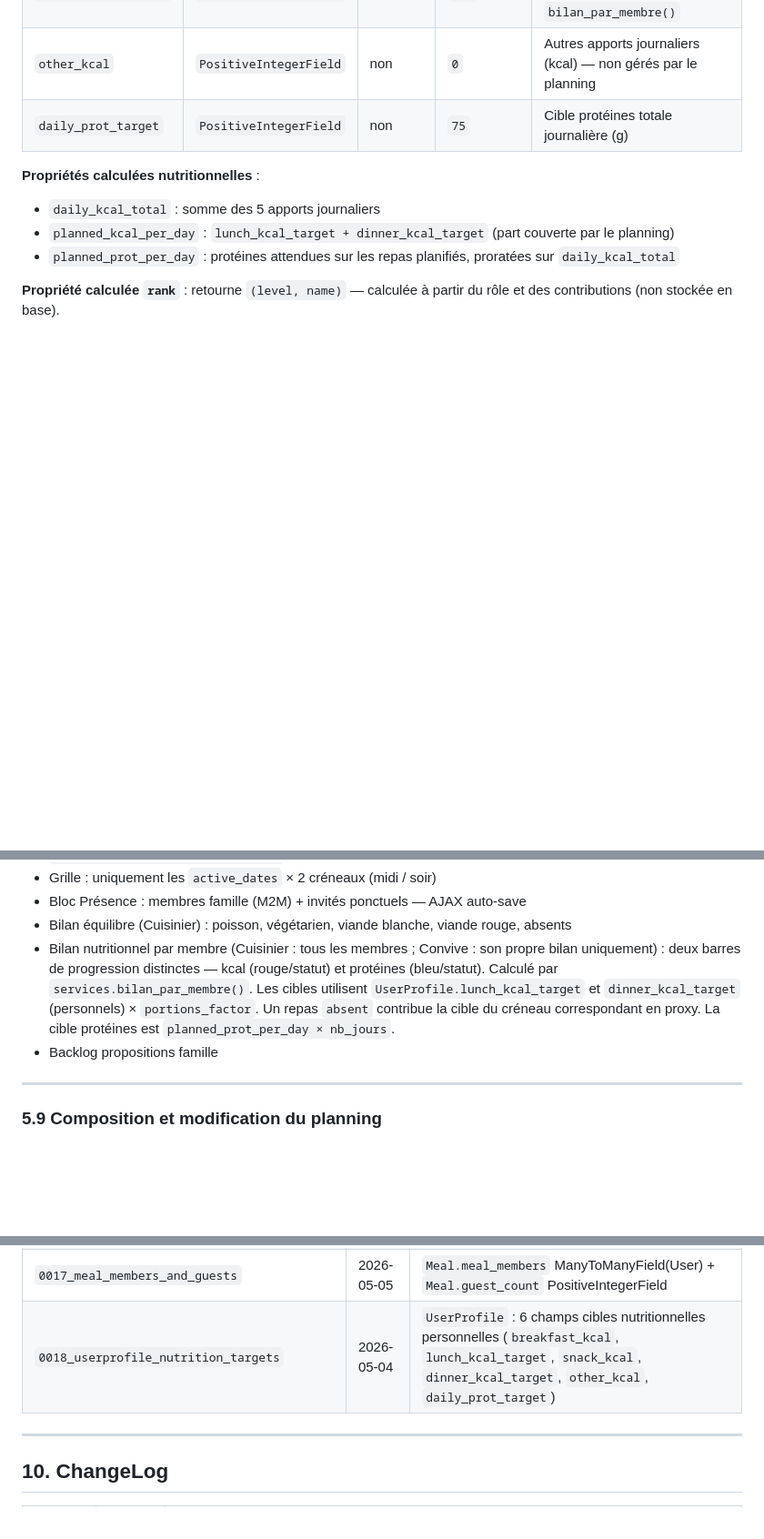
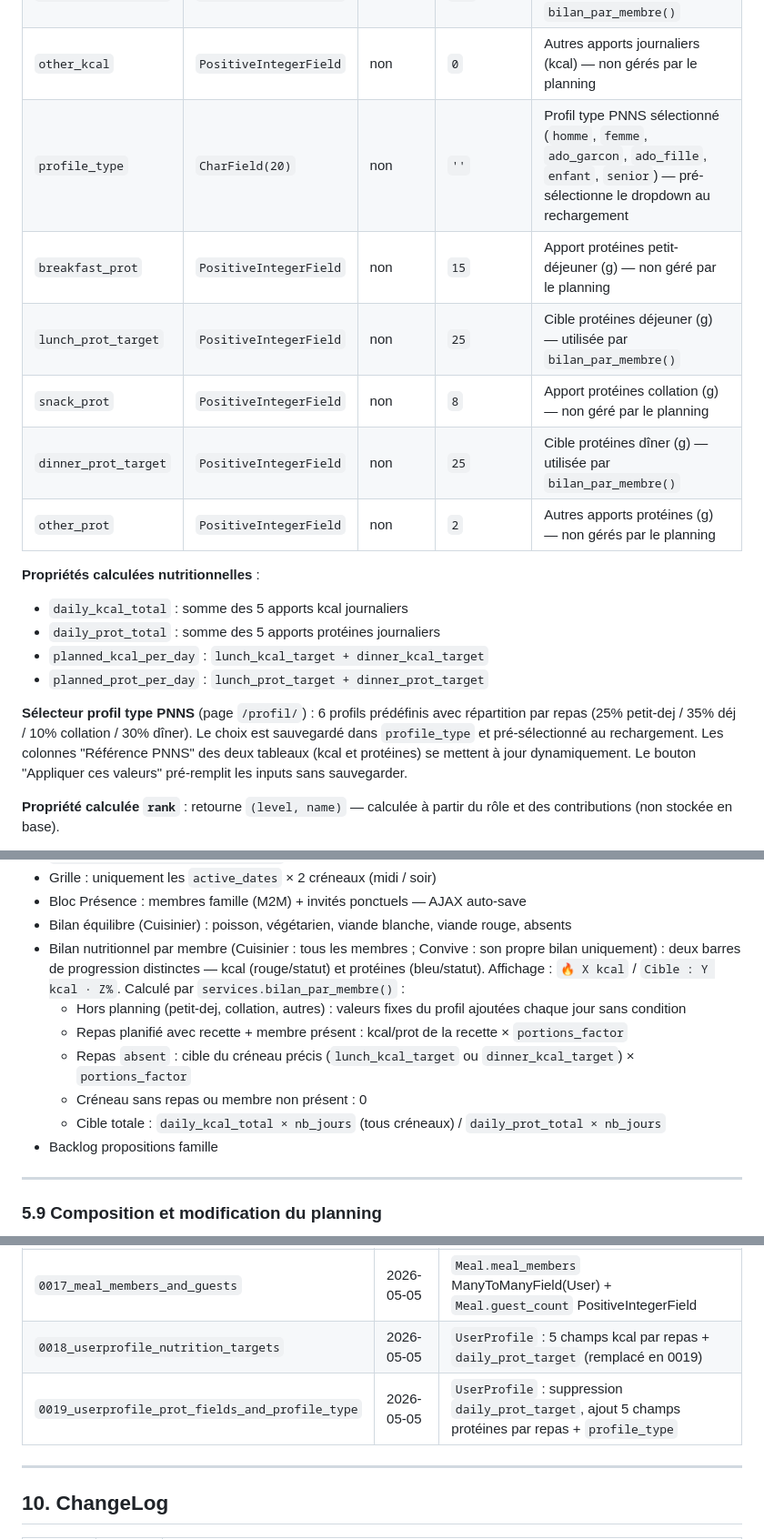
Before and after one commit to CyrilleNantes/menu-app, a Markdown page: spec.md, 3 parts joined by grey strips. Shown at 91% size. Rendered like a GitHub page; blank space fills up the shorter version.

Commit message:
docs: spec v5.3 — profil nutritionnel complet + bilan par membre
Co-Authored-By: Claude Sonnet 4.6 <noreply@anthropic.com>

```diff
--- a/spec.md
+++ b/spec.md
@@ -222,12 +222,20 @@ Extension du modèle User Django. Un profil par utilisateur.
 | `snack_kcal` | `PositiveIntegerField` | non | `200` | Apport habituel collation (kcal) — non géré par le planning |
 | `dinner_kcal_target` | `PositiveIntegerField` | non | `650` | Cible kcal dîner — utilisée comme référence par `bilan_par_membre()` |
 | `other_kcal` | `PositiveIntegerField` | non | `0` | Autres apports journaliers (kcal) — non gérés par le planning |
-| `daily_prot_target` | `PositiveIntegerField` | non | `75` | Cible protéines totale journalière (g) |
+| `profile_type` | `CharField(20)` | non | `''` | Profil type PNNS sélectionné (`homme`, `femme`, `ado_garcon`, `ado_fille`, `enfant`, `senior`) — pré-sélectionne le dropdown au rechargement |
+| `breakfast_prot` | `PositiveIntegerField` | non | `15` | Apport protéines petit-déjeuner (g) — non géré par le planning |
+| `lunch_prot_target` | `PositiveIntegerField` | non | `25` | Cible protéines déjeuner (g) — utilisée par `bilan_par_membre()` |
+| `snack_prot` | `PositiveIntegerField` | non | `8` | Apport protéines collation (g) — non géré par le planning |
+| `dinner_prot_target` | `PositiveIntegerField` | non | `25` | Cible protéines dîner (g) — utilisée par `bilan_par_membre()` |
+| `other_prot` | `PositiveIntegerField` | non | `2` | Autres apports protéines (g) — non gérés par le planning |
 
 **Propriétés calculées nutritionnelles** :
-- `daily_kcal_total` : somme des 5 apports journaliers
-- `planned_kcal_per_day` : `lunch_kcal_target + dinner_kcal_target` (part couverte par le planning)
-- `planned_prot_per_day` : protéines attendues sur les repas planifiés, proratées sur `daily_kcal_total`
+- `daily_kcal_total` : somme des 5 apports kcal journaliers
+- `daily_prot_total` : somme des 5 apports protéines journaliers
+- `planned_kcal_per_day` : `lunch_kcal_target + dinner_kcal_target`
+- `planned_prot_per_day` : `lunch_prot_target + dinner_prot_target`
+
+**Sélecteur profil type PNNS** (page `/profil/`) : 6 profils prédéfinis avec répartition par repas (25% petit-dej / 35% déj / 10% collation / 30% dîner). Le choix est sauvegardé dans `profile_type` et pré-sélectionné au rechargement. Les colonnes "Référence PNNS" des deux tableaux (kcal et protéines) se mettent à jour dynamiquement. Le bouton "Appliquer ces valeurs" pré-remplit les inputs sans sauvegarder.
 
 **Propriété calculée `rank`** : retourne `(level, name)` — calculée à partir du rôle et des contributions (non stockée en base).
 
@@ -691,7 +699,12 @@ Préférences de notification par utilisateur et par canal. Utilisé par les ser
 - Grille : uniquement les `active_dates` × 2 créneaux (midi / soir)
 - Bloc Présence : membres famille (M2M) + invités ponctuels — AJAX auto-save
 - Bilan équilibre (Cuisinier) : poisson, végétarien, viande blanche, viande rouge, absents
-- Bilan nutritionnel par membre (Cuisinier : tous les membres ; Convive : son propre bilan uniquement) : deux barres de progression distinctes — kcal (rouge/statut) et protéines (bleu/statut). Calculé par `services.bilan_par_membre()`. Les cibles utilisent `UserProfile.lunch_kcal_target` et `dinner_kcal_target` (personnels) × `portions_factor`. Un repas `absent` contribue la cible du créneau correspondant en proxy. La cible protéines est `planned_prot_per_day × nb_jours`.
+- Bilan nutritionnel par membre (Cuisinier : tous les membres ; Convive : son propre bilan uniquement) : deux barres de progression distinctes — kcal (rouge/statut) et protéines (bleu/statut). Affichage : `🔥 X kcal` / `Cible : Y kcal · Z%`. Calculé par `services.bilan_par_membre()` :
+  - Hors planning (petit-dej, collation, autres) : valeurs fixes du profil ajoutées chaque jour sans condition
+  - Repas planifié avec recette + membre présent : kcal/prot de la recette × `portions_factor`
+  - Repas `absent` : cible du créneau précis (`lunch_kcal_target` ou `dinner_kcal_target`) × `portions_factor`
+  - Créneau sans repas ou membre non présent : 0
+  - Cible totale : `daily_kcal_total × nb_jours` (tous créneaux) / `daily_prot_total × nb_jours`
 - Backlog propositions famille
 
 ---
@@ -1208,7 +1221,8 @@ Recette complète (8 personnes) utilisée pour valider le modèle de données lo
 | `0016_kcal_per_100g_raw` | 2026-05-04 | `Recipe.kcal_per_100g_raw` FloatField — kcal pour 100g brut |
 | `0015_weekplan_flexible_periods` | 2026-05-04 | `WeekPlan` : `active_dates` JSONField, `guests` JSONField, `present_members` M2M, statut `finished` ajouté |
 | `0017_meal_members_and_guests` | 2026-05-05 | `Meal.meal_members` ManyToManyField(User) + `Meal.guest_count` PositiveIntegerField |
-| `0018_userprofile_nutrition_targets` | 2026-05-04 | `UserProfile` : 6 champs cibles nutritionnelles personnelles (`breakfast_kcal`, `lunch_kcal_target`, `snack_kcal`, `dinner_kcal_target`, `other_kcal`, `daily_prot_target`) |
+| `0018_userprofile_nutrition_targets` | 2026-05-05 | `UserProfile` : 5 champs kcal par repas + `daily_prot_target` (remplacé en 0019) |
+| `0019_userprofile_prot_fields_and_profile_type` | 2026-05-05 | `UserProfile` : suppression `daily_prot_target`, ajout 5 champs protéines par repas + `profile_type` |
 
 ---
 
```
Also changed, not shown: other parts of spec.md (+2 -2 lines).
